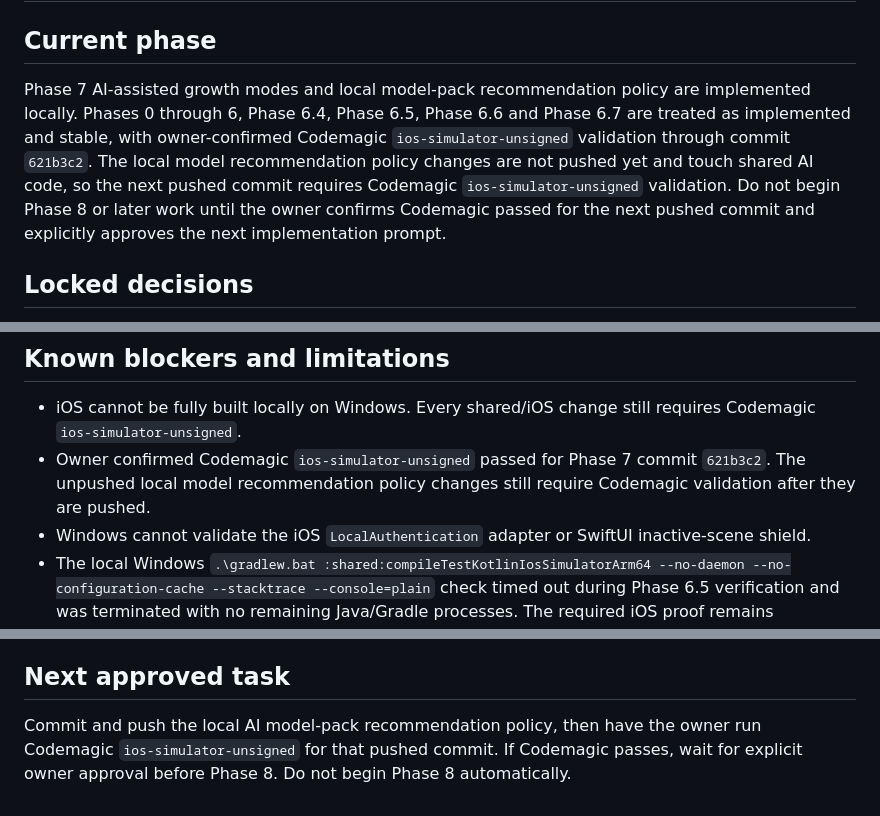
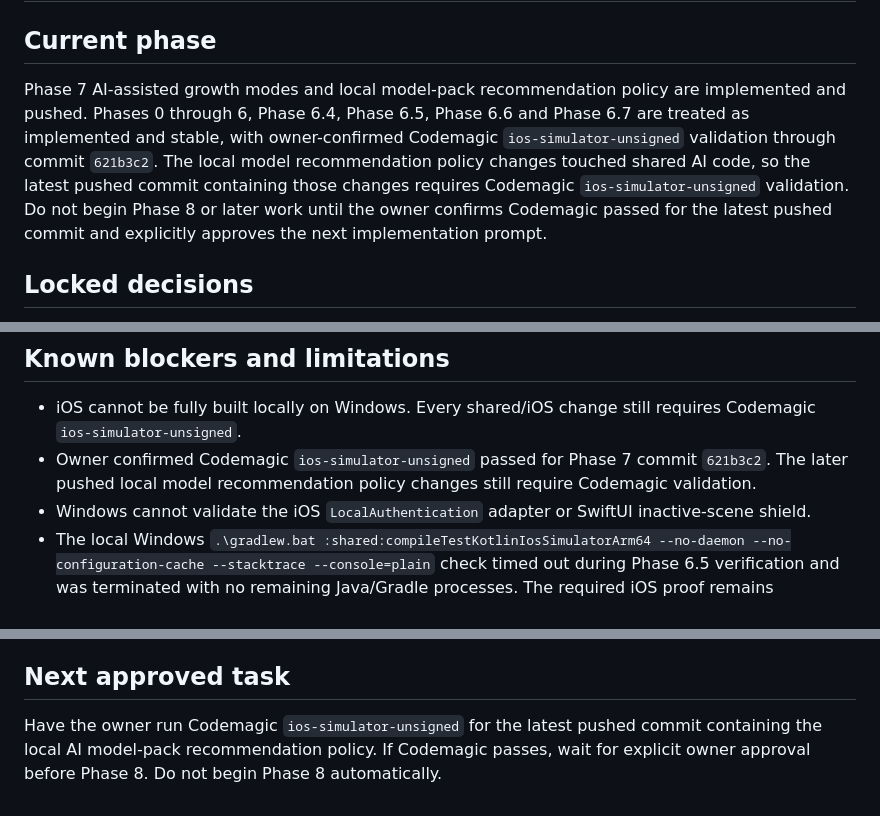
Before and after one commit to iam30D/bettamind, a Markdown page: docs/working-notes/project-memory.md, 3 parts joined by grey strips. Drawn GitHub-style.

Commit message:
Update project memory after model policy push

```diff
--- a/docs/working-notes/project-memory.md
+++ b/docs/working-notes/project-memory.md
@@ -3,13 +3,13 @@
 ## Current phase
 
 Phase 7 AI-assisted growth modes and local model-pack recommendation policy
-are implemented locally. Phases 0 through 6, Phase 6.4, Phase 6.5, Phase 6.6
-and Phase 6.7 are treated as implemented and stable, with owner-confirmed
+are implemented and pushed. Phases 0 through 6, Phase 6.4, Phase 6.5, Phase
+6.6 and Phase 6.7 are treated as implemented and stable, with owner-confirmed
 Codemagic `ios-simulator-unsigned` validation through commit `621b3c2`. The
-local model recommendation policy changes are not pushed yet and touch shared
-AI code, so the next pushed commit requires Codemagic
+local model recommendation policy changes touched shared AI code, so the
+latest pushed commit containing those changes requires Codemagic
 `ios-simulator-unsigned` validation. Do not begin Phase 8 or later work until
-the owner confirms Codemagic passed for the next pushed commit and explicitly
+the owner confirms Codemagic passed for the latest pushed commit and explicitly
 approves the next implementation prompt.
 
 ## Locked decisions
@@ -748,8 +750,8 @@ approves the next implementation prompt.
 - iOS cannot be fully built locally on Windows. Every shared/iOS change still
   requires Codemagic `ios-simulator-unsigned`.
 - Owner confirmed Codemagic `ios-simulator-unsigned` passed for Phase 7 commit
-  `621b3c2`. The unpushed local model recommendation policy changes still
-  require Codemagic validation after they are pushed.
+  `621b3c2`. The later pushed local model recommendation policy changes still
+  require Codemagic validation.
 - Windows cannot validate the iOS `LocalAuthentication` adapter or SwiftUI
   inactive-scene shield.
 - The local Windows
@@ -837,7 +839,7 @@ approves the next implementation prompt.
 
 ## Next approved task
 
-Commit and push the local AI model-pack recommendation policy, then have the
-owner run Codemagic `ios-simulator-unsigned` for that pushed commit. If
-Codemagic passes, wait for explicit owner approval before Phase 8. Do not begin
-Phase 8 automatically.
+Have the owner run Codemagic `ios-simulator-unsigned` for the latest pushed
+commit containing the local AI model-pack recommendation policy. If Codemagic
+passes, wait for explicit owner approval before Phase 8. Do not begin Phase 8
+automatically.
```
Also changed, not shown: other parts of docs/working-notes/project-memory.md (+2 -0 lines).
